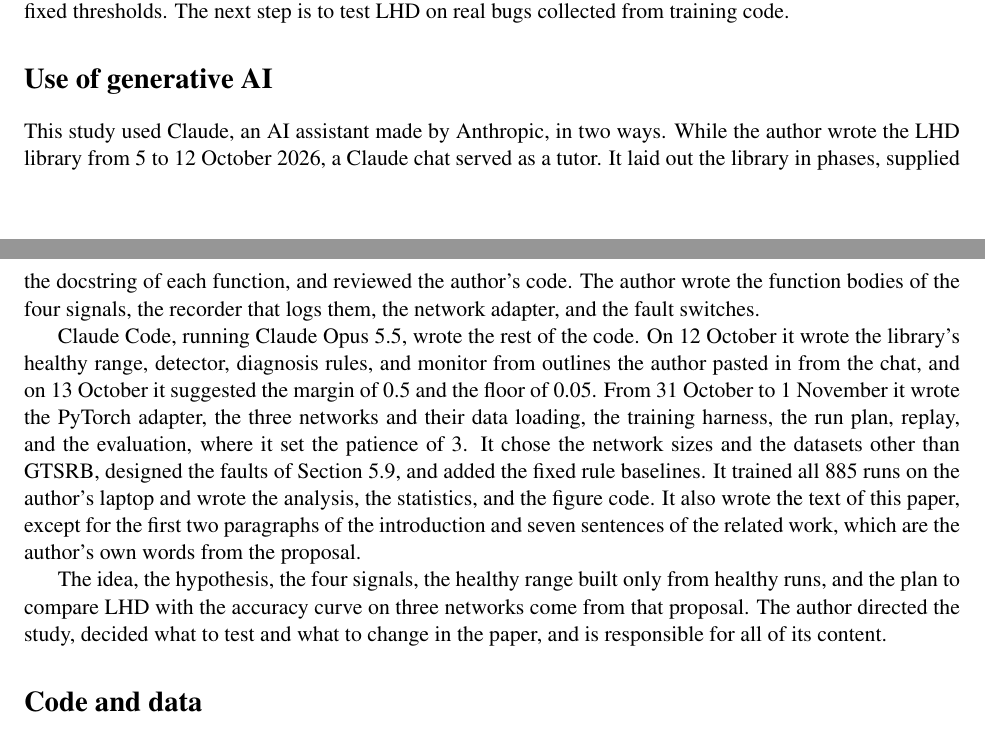
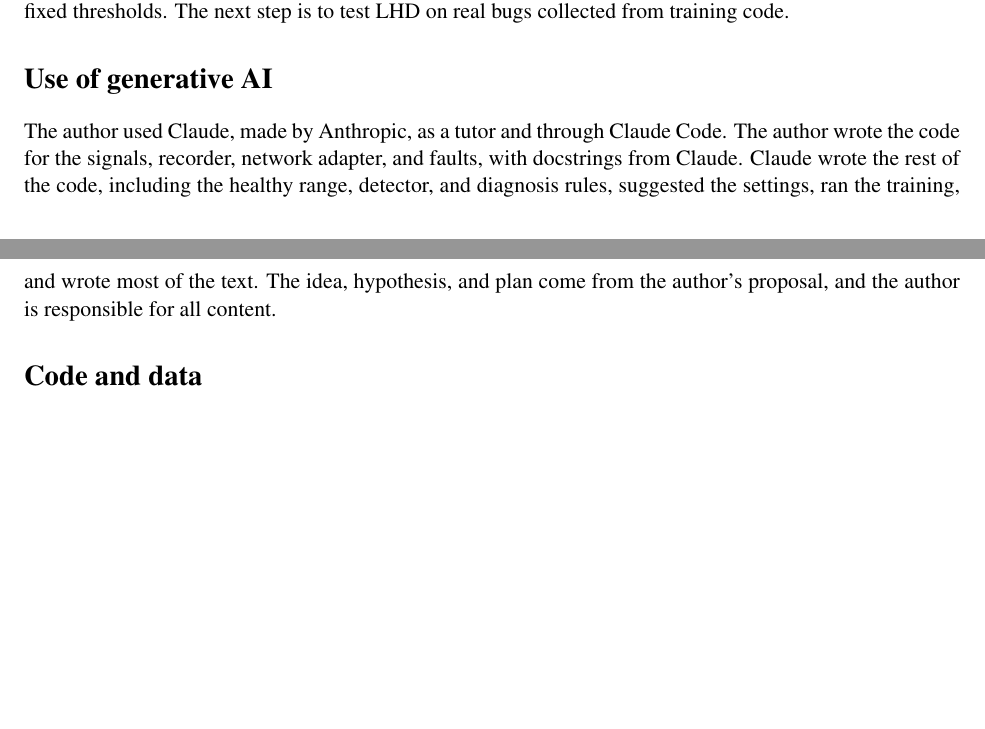
Before and after one commit to sohan-bhat/lhd, a LaTeX paper (paper/lhd.tex): two parts of pages 12 and 13 of 14, joined at a grey line, cut so that both start at the same text, the shorter picture padded with empty space. Compiled offline with pdfLaTeX.

Commit message:
Rebuild the paper with the short AI statement

```diff
--- a/paper/lhd.tex
+++ b/paper/lhd.tex
@@ -322,11 +322,7 @@ This work presented LHD, a monitor that compares four signals of every layer wit
 
 \section*{Use of generative AI}
 
-This study used Claude, an AI assistant made by Anthropic, in two ways. While the author wrote the LHD library from 5 to 12 October 2026, a Claude chat served as a tutor. It laid out the library in phases, supplied the docstring of each function, and reviewed the author's code. The author wrote the function bodies of the four signals, the recorder that logs them, the network adapter, and the fault switches.
-
-Claude Code, running Claude Opus 5.5, wrote the rest of the code. On 12 October it wrote the library's healthy range, detector, diagnosis rules, and monitor from outlines the author pasted in from the chat, and on 13 October it suggested the margin of 0.5 and the floor of 0.05. From 31 October to 1 November it wrote the PyTorch adapter, the three networks and their data loading, the training harness, the run plan, replay, and the evaluation, where it set the patience of 3. It chose the network sizes and the datasets other than GTSRB, designed the faults of Section~\ref{sec:extra}, and added the fixed rule baselines. It trained all 885 runs on the author's laptop and wrote the analysis, the statistics, and the figure code. It also wrote the text of this paper, except for the first two paragraphs of the introduction and seven sentences of the related work, which are the author's own words from the proposal.
-
-The idea, the hypothesis, the four signals, the healthy range built only from healthy runs, and the plan to compare LHD with the accuracy curve on three networks come from that proposal. The author directed the study, decided what to test and what to change in the paper, and is responsible for all of its content.
+The author used Claude, made by Anthropic, as a tutor and through Claude Code. The author wrote the code for the signals, recorder, network adapter, and faults, with docstrings from Claude. Claude wrote the rest of the code, including the healthy range, detector, and diagnosis rules, suggested the settings, ran the training, and wrote most of the text. The idea, hypothesis, and plan come from the author's proposal, and the author is responsible for all content.
 
 \section*{Code and data}
 
```
Also changed, not shown: paper/lhd.pdf.
